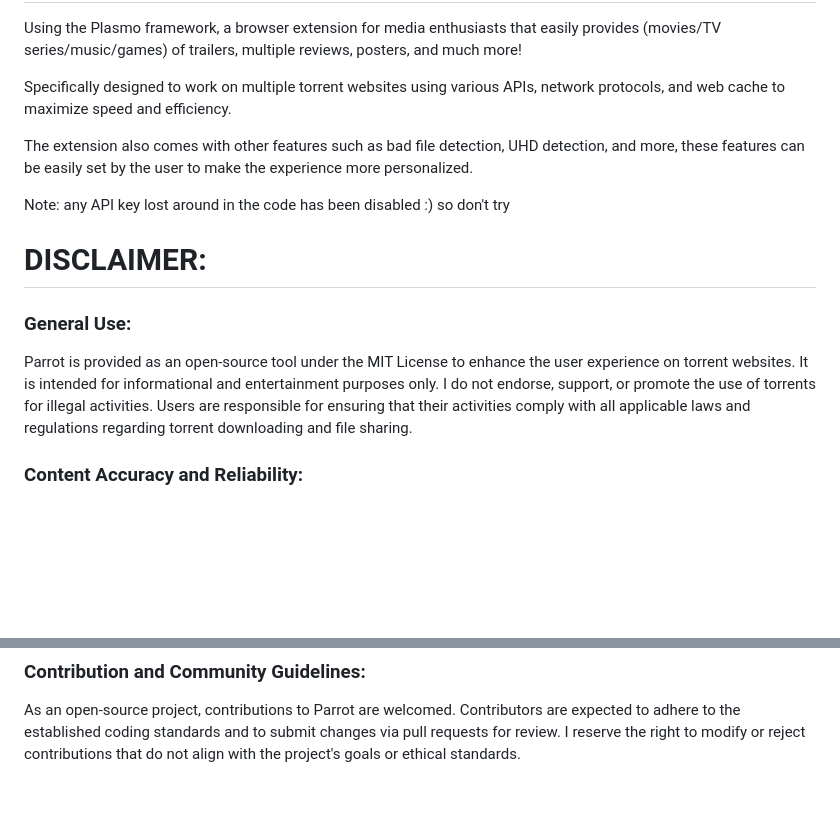
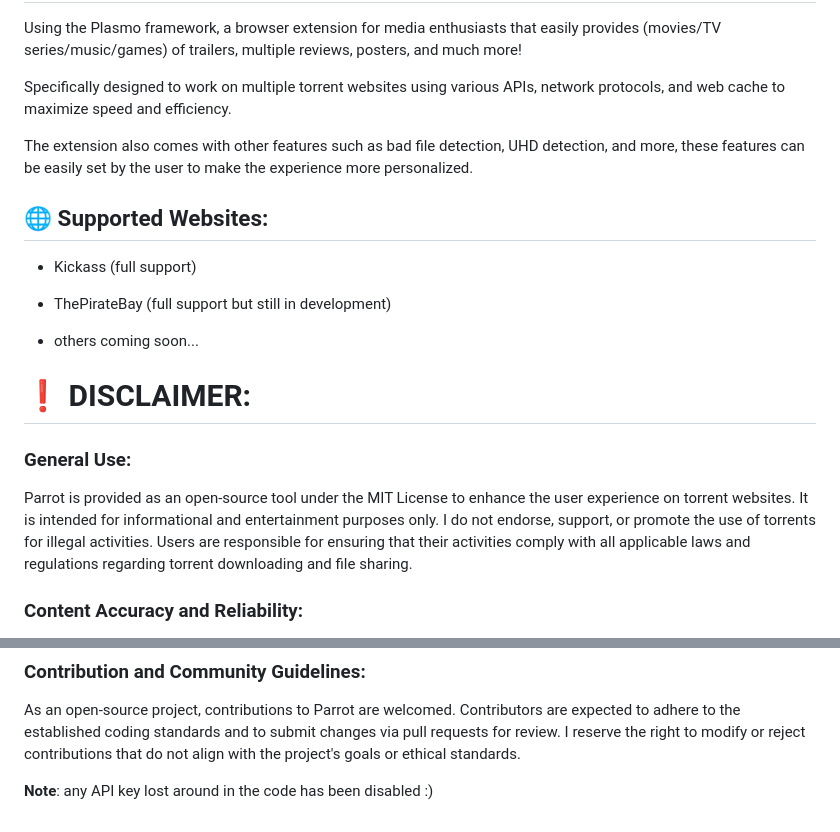
Before and after one commit to loty2019/Parrot, a Markdown page: README.md, 2 parts joined by grey strips. GitHub-like rendering; blank space fills up the shorter version.

```diff
--- a/README.md
+++ b/README.md
@@ -6,15 +10,20 @@ Specifically designed to work on multiple torrent websites using various APIs, n
 
 The extension also comes with other features such as bad file detection, UHD detection, and more, these features can be easily set by the user to make the experience more personalized.
 
-Note: any API key lost around in the code has been disabled :) so don't try
+## 🌐 Supported Websites:
+- Kickass (full support)
 
-# DISCLAIMER:
+- ThePirateBay (full support but still in development)
+
+- others coming soon...
+
+# ❗️ DISCLAIMER:
+
 
 ### General Use:
 
 Parrot is provided as an open-source tool under the MIT License to enhance the user experience on torrent websites. It is intended for informational and entertainment purposes only. I do not endorse, support, or promote the use of torrents for illegal activities. Users are responsible for ensuring that their activities comply with all applicable laws and regulations regarding torrent downloading and file sharing.
 
-
 ### Content Accuracy and Reliability:
 
 I strive to provide accurate and up-to-date information by aggregating content from various sources. However, I do not guarantee the accuracy, relevance, timeliness, or completeness of any information on these external platforms. The extension may retrieve data from sources over which I have no control, and as such, I cannot be held responsible for any discrepancies or errors in the data presented.
@@ -53,3 +55,5 @@ This disclaimer is subject to change at any time. I encourage any user to regula
 ### Contribution and Community Guidelines:
 
 As an open-source project, contributions to Parrot are welcomed. Contributors are expected to adhere to the established coding standards and to submit changes via pull requests for review. I reserve the right to modify or reject contributions that do not align with the project's goals or ethical standards.
+
+**Note**: any API key lost around in the code has been disabled :)
```
Also changed, not shown: other parts of README.md (+5 -8 lines).
